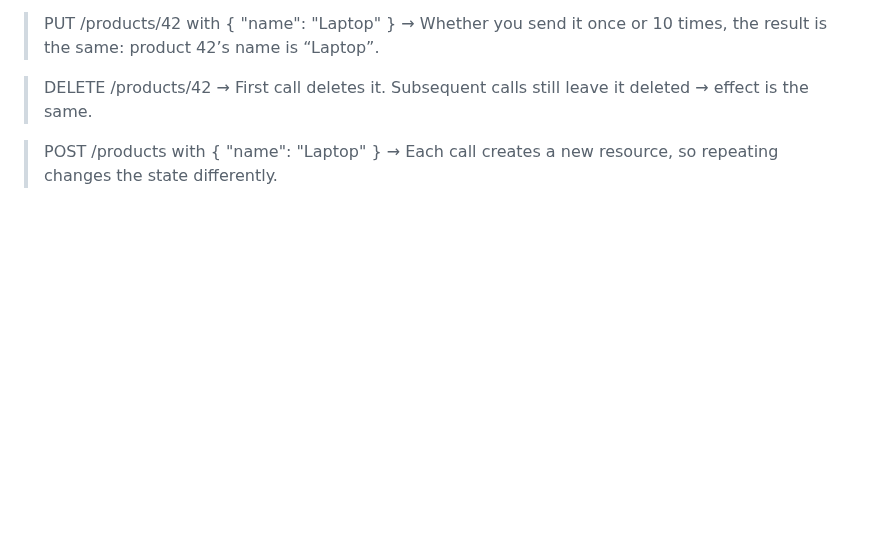
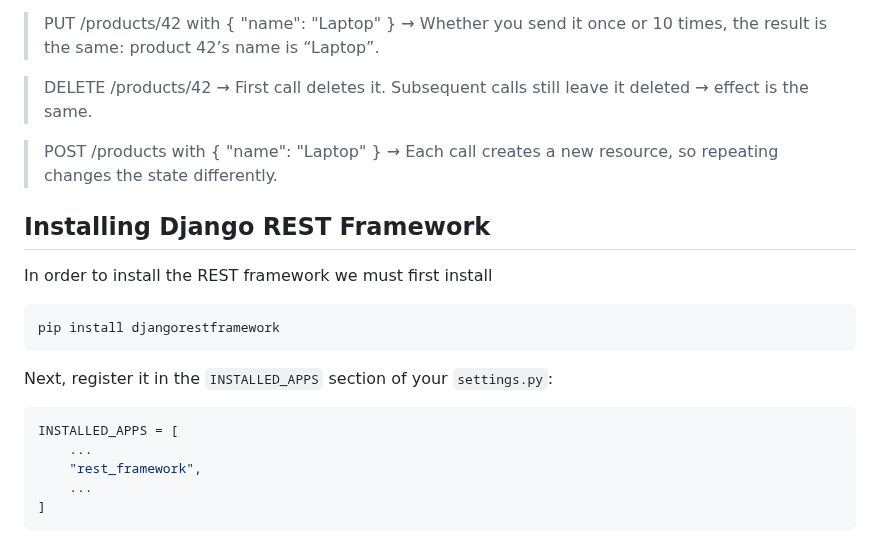
Before and after one commit to pritom169/django-an-introduction, a Markdown page: django-part2/README.md, the part around the change. GitHub-like rendering; blank space fills up the shorter version.

Commit message:
[NOTES] Installing Django REST framework

````diff
--- a/django-part2/README.md
+++ b/django-part2/README.md
@@ -115,3 +115,21 @@ The format in which a resource is exchanged between client and server. Common fo
 > DELETE /products/42 → First call deletes it. Subsequent calls still leave it deleted → effect is the same.
 
 > POST /products with { "name": "Laptop" } → Each call creates a new resource, so repeating changes the state differently.
+
+## Installing Django REST Framework
+
+In order to install the REST framework we must first install
+
+```bash
+pip install djangorestframework
+```
+
+Next, register it in the `INSTALLED_APPS` section of your `settings.py`:
+
+```python
+INSTALLED_APPS = [
+    ...
+    "rest_framework",
+    ...
+]
+```
````
